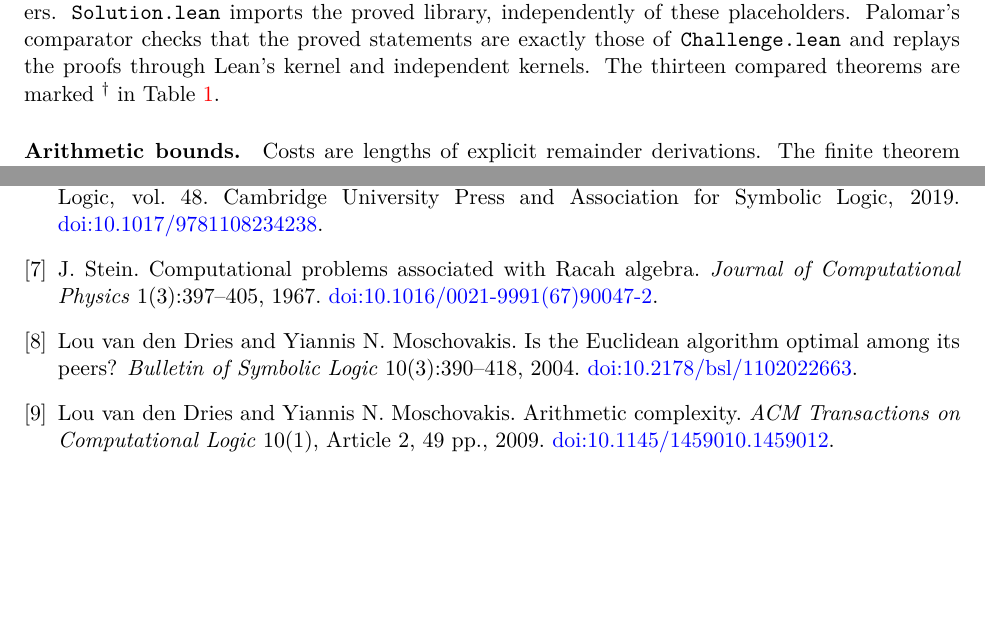
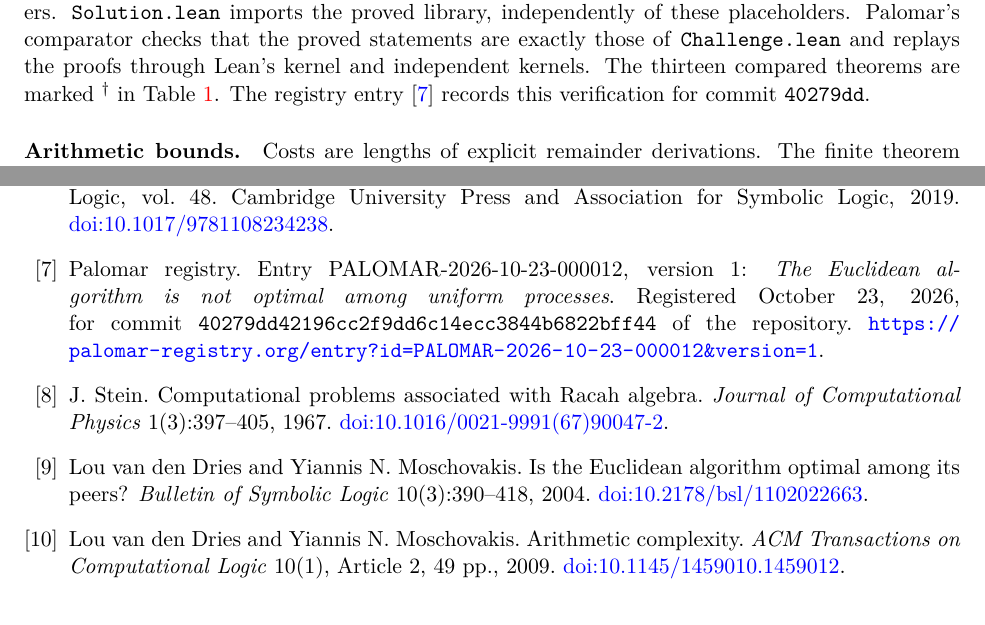
Before and after one commit to jasondavies/euclid-uniform-processes, a LaTeX paper (paper/euclid-uniform-processes.tex): two parts of pages 11 and 14 of 14, joined at a grey line, cut so that both start at the same text. Compiled offline with pdfLaTeX.

Commit message:
Cite the Palomar registry entry; name the AI reviewers
- Paper: cite PALOMAR-2026-10-23-000012 version 1, which verifies commit
  40279dd, in Appendix A and the bibliography. Rebuild the PDF.
- README: link the registry entry.
- formalization.yaml: list GPT-6-Astra and Claude Opus 5.5 as AI reviewers,
  as Palomar's review asked, keeping the statement that no independent human
  expert has reviewed the work.
- .gitignore: .DS_Store.

```diff
--- a/paper/euclid-uniform-processes.tex
+++ b/paper/euclid-uniform-processes.tex
@@ -788,7 +788,8 @@ with every definition visible and deliberate \texttt{sorry} placeholders.
 Palomar's comparator checks that the proved statements are exactly those of
 \texttt{Challenge.lean} and replays the proofs through Lean's kernel and
 independent kernels. The thirteen compared theorems are marked ${}^\dagger$ in
-Table~\ref{tab:lean}.
+Table~\ref{tab:lean}. The registry entry \cite{palomar2026} records this
+verification for commit \texttt{40279dd}.
 
 \begin{table}[htbp]
 \centering\small
@@ -923,6 +924,13 @@ Lecture Notes in Logic, vol.~48. Cambridge University Press and Association
 for Symbolic Logic, 2019.
 \href{https://doi.org/10.1017/9781108234238}{doi:10.1017/9781108234238}.
 
+\bibitem{palomar2026}
+Palomar registry.
+Entry PALOMAR-2026-10-23-000012, version~1: \emph{The Euclidean algorithm is
+not optimal among uniform processes}. Registered October 23, 2026, for commit
+\texttt{40279dd42196cc2f9dd6c14ecc3844b6822bff44} of the repository.
+\url{https://palomar-registry.org/entry?id=PALOMAR-2026-10-23-000012&version=1}.
+
 \bibitem{stein1967}
 J. Stein.
 Computational problems associated with Racah algebra.
```
Also changed, not shown: formalization.yaml (+5 -3 lines), README.md, paper/euclid-uniform-processes.pdf, paper/euclid-uniform-processes.tex (2 more changed lines), 1 other file.
